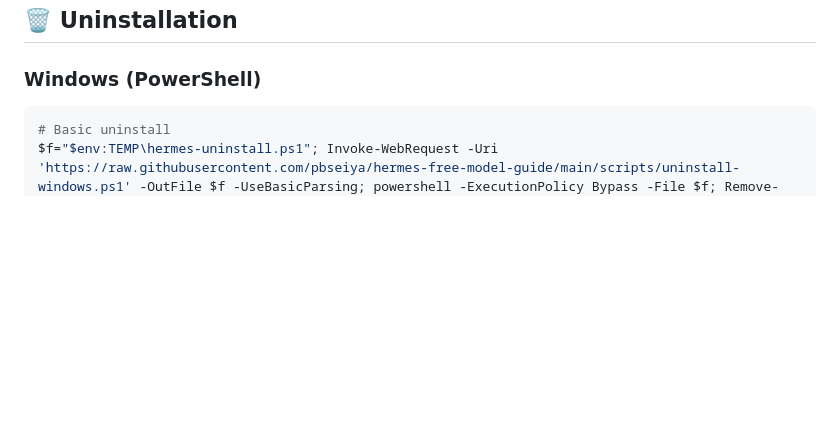
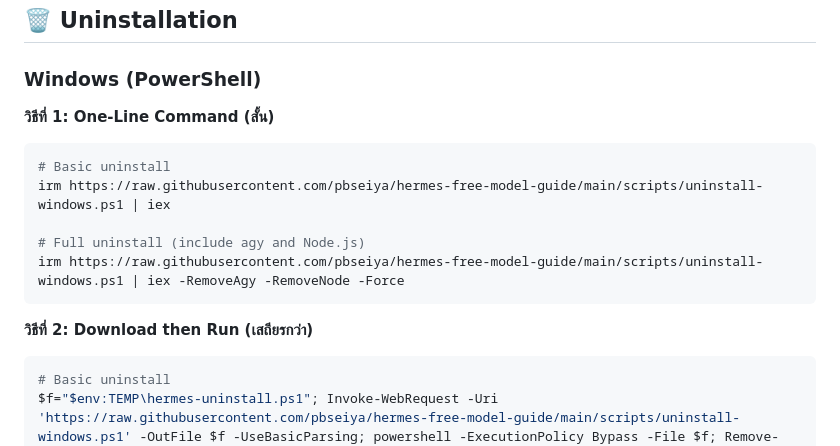
Before and after one commit to pbseiya/hermes-free-model-guide, a Markdown page: README.md, the part around the change. Drawn GitHub-style; blank space fills up the shorter version.

Commit message:
docs: add one-line uninstall command (irm | iex)

````diff
--- a/README.md
+++ b/README.md
@@ -163,6 +163,17 @@ hermes-free-model-guide/
 ## 🗑️ Uninstallation
 
 ### Windows (PowerShell)
+
+**วิธีที่ 1: One-Line Command (สั้น)**
+```powershell
+# Basic uninstall
+irm https://raw.githubusercontent.com/pbseiya/hermes-free-model-guide/main/scripts/uninstall-windows.ps1 | iex
+
+# Full uninstall (include agy and Node.js)
+irm https://raw.githubusercontent.com/pbseiya/hermes-free-model-guide/main/scripts/uninstall-windows.ps1 | iex -RemoveAgy -RemoveNode -Force
+```
+
+**วิธีที่ 2: Download then Run (เสถียรกว่า)**
 ```powershell
 # Basic uninstall
 $f="$env:TEMP\hermes-uninstall.ps1"; Invoke-WebRequest -Uri 'https://raw.githubusercontent.com/pbseiya/hermes-free-model-guide/main/scripts/uninstall-windows.ps1' -OutFile $f -UseBasicParsing; powershell -ExecutionPolicy Bypass -File $f; Remove-Item $f
````
